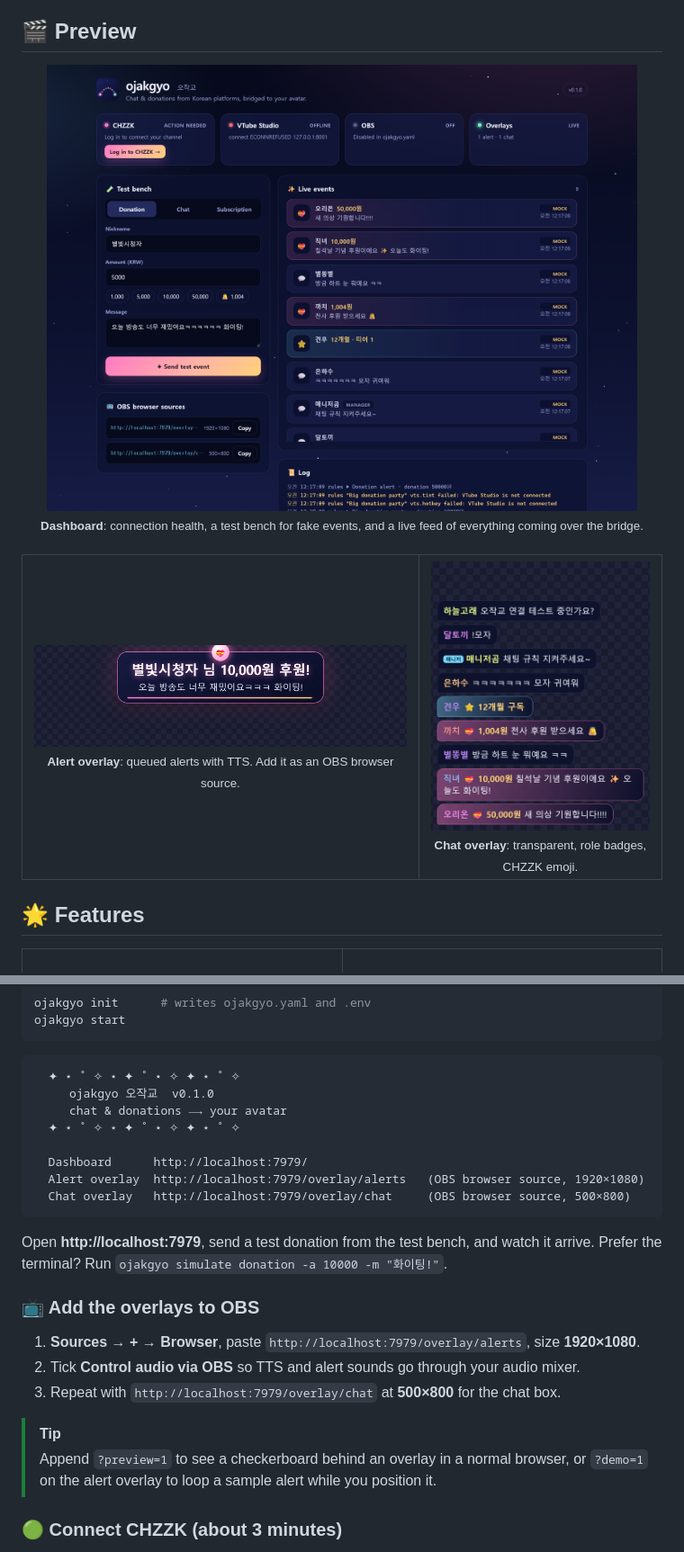
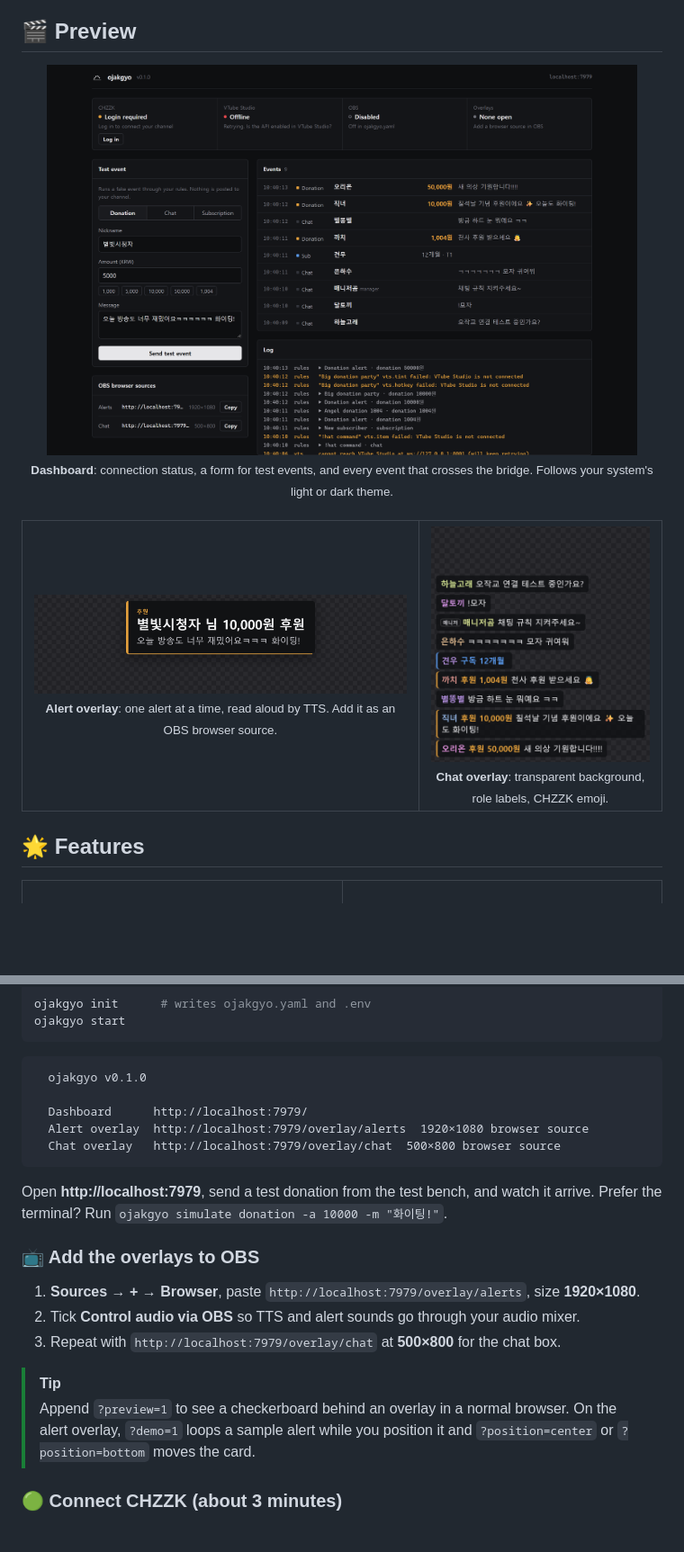
Before and after one commit to BudongJW/ojakgyo, a Markdown page: README.md, 2 parts joined by grey strips. Shown at 90% size. Rendered like a GitHub page; pictures changed too: docs/assets/alert-overlay.png, docs/assets/chat-overlay.png, docs/assets/dashboard.png; blank space fills up the shorter version.

````diff
--- a/README.md
+++ b/README.md
@@ -49,7 +49,7 @@ ojakgyo is a small, local-first bridge built on those official APIs. It needs no
 
 <div align="center">
   <img src="docs/assets/dashboard.png" alt="ojakgyo dashboard: connection status, test bench and live event feed" width="92%" />
-  <br/><sub><b>Dashboard</b>: connection health, a test bench for fake events, and a live feed of everything coming over the bridge.</sub>
+  <br/><sub><b>Dashboard</b>: connection status, a form for test events, and every event that crosses the bridge. Follows your system's light or dark theme.</sub>
 </div>
 
 <br/>
@@ -58,11 +58,11 @@ ojakgyo is a small, local-first bridge built on those official APIs. It needs no
   <tr>
     <td width="62%" align="center">
       <img src="docs/assets/alert-overlay.png" alt="Donation alert overlay" />
-      <br/><sub><b>Alert overlay</b>: queued alerts with TTS. Add it as an OBS browser source.</sub>
+      <br/><sub><b>Alert overlay</b>: one alert at a time, read aloud by TTS. Add it as an OBS browser source.</sub>
     </td>
     <td width="38%" align="center">
       <img src="docs/assets/chat-overlay.png" alt="Chat overlay" />
-      <br/><sub><b>Chat overlay</b>: transparent, role badges, CHZZK emoji.</sub>
+      <br/><sub><b>Chat overlay</b>: transparent background, role labels, CHZZK emoji.</sub>
     </td>
   </tr>
 </table>
@@ -172,14 +172,11 @@ ojakgyo start
 ```
 
 ```text
-  ✦ ⋆ ˚ ✧ ⋆ ✦ ˚ ⋆ ✧ ✦ ⋆ ˚ ✧
-     ojakgyo 오작교  v0.1.0
-     chat & donations ⟶ your avatar
-  ✦ ⋆ ˚ ✧ ⋆ ✦ ˚ ⋆ ✧ ✦ ⋆ ˚ ✧
+  ojakgyo v0.1.0
 
   Dashboard      http://localhost:7979/
-  Alert overlay  http://localhost:7979/overlay/alerts   (OBS browser source, 1920×1080)
-  Chat overlay   http://localhost:7979/overlay/chat     (OBS browser source, 500×800)
+  Alert overlay  http://localhost:7979/overlay/alerts  1920×1080 browser source
+  Chat overlay   http://localhost:7979/overlay/chat  500×800 browser source
 ```
 
 Open **http://localhost:7979**, send a test donation from the test bench, and watch it arrive. Prefer the terminal? Run `ojakgyo simulate donation -a 10000 -m "화이팅!"`.
@@ -191,7 +188,7 @@ Open **http://localhost:7979**, send a test donation from the test bench, and wa
 3. Repeat with `http://localhost:7979/overlay/chat` at **500×800** for the chat box.
 
 > [!TIP]
-> Append `?preview=1` to see a checkerboard behind an overlay in a normal browser, or `?demo=1` on the alert overlay to loop a sample alert while you position it.
+> Append `?preview=1` to see a checkerboard behind an overlay in a normal browser. On the alert overlay, `?demo=1` loops a sample alert while you position it and `?position=center` or `?position=bottom` moves the card.
 
 ### 🟢 Connect CHZZK (about 3 minutes)
 
````
Also changed, not shown: 11 other files.
